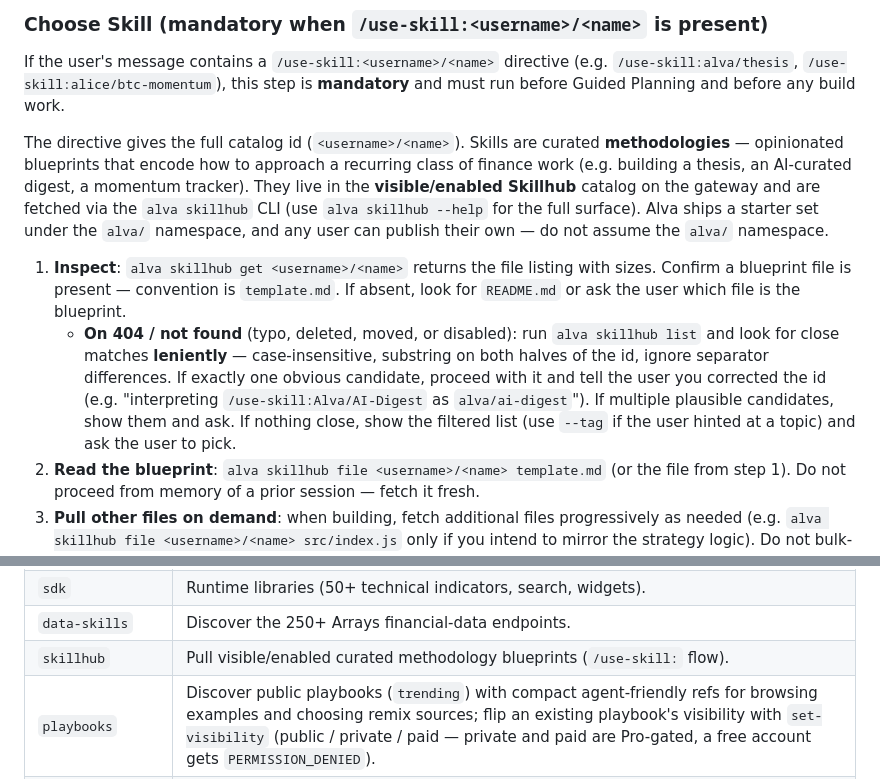
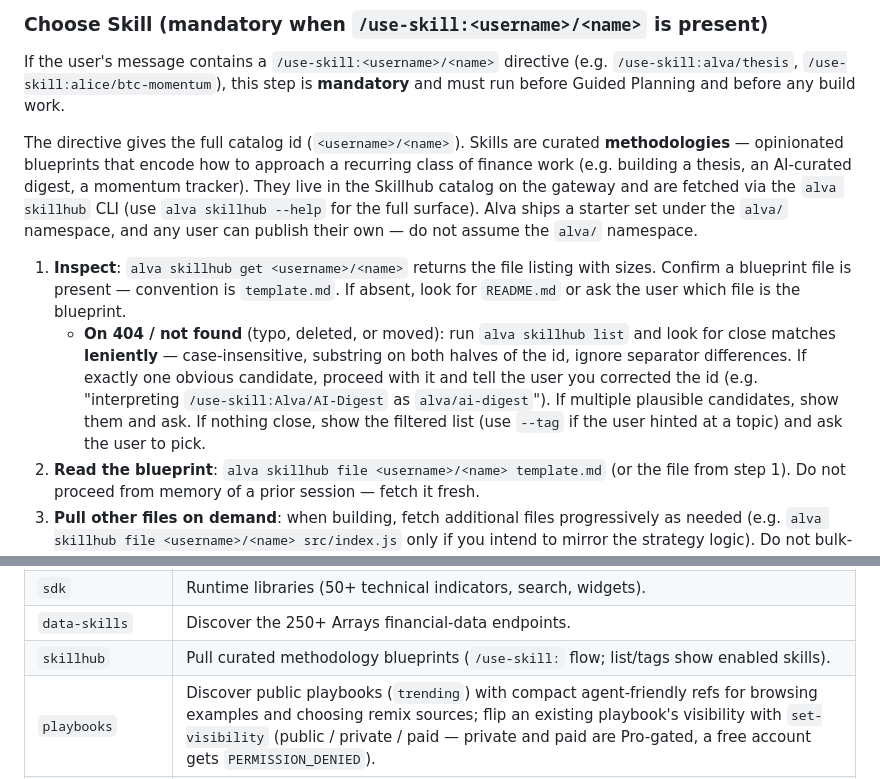
Before and after one commit to alva-ai/skills, a Markdown page: skills/alva/SKILL.md, 2 parts joined by grey strips. Rendered like a GitHub page.

Commit message:
docs(alva): clarify disabled skillhub lookup

```diff
--- a/skills/alva/SKILL.md
+++ b/skills/alva/SKILL.md
@@ -206,10 +206,10 @@ that the user should verify with current sources.
 
 If the user's message contains a `/use-skill:<username>/<name>` directive (e.g. `/use-skill:alva/thesis`, `/use-skill:alice/btc-momentum`), this step is **mandatory** and must run before Guided Planning and before any build work.
 
-The directive gives the full catalog id (`<username>/<name>`). Skills are curated **methodologies** — opinionated blueprints that encode how to approach a recurring class of finance work (e.g. building a thesis, an AI-curated digest, a momentum tracker). They live in the **visible/enabled Skillhub** catalog on the gateway and are fetched via the `alva skillhub` CLI (use `alva skillhub --help` for the full surface). Alva ships a starter set under the `alva/` namespace, and any user can publish their own — do not assume the `alva/` namespace.
+The directive gives the full catalog id (`<username>/<name>`). Skills are curated **methodologies** — opinionated blueprints that encode how to approach a recurring class of finance work (e.g. building a thesis, an AI-curated digest, a momentum tracker). They live in the Skillhub catalog on the gateway and are fetched via the `alva skillhub` CLI (use `alva skillhub --help` for the full surface). Alva ships a starter set under the `alva/` namespace, and any user can publish their own — do not assume the `alva/` namespace.
 
 1. **Inspect**: `alva skillhub get <username>/<name>` returns the file listing with sizes. Confirm a blueprint file is present — convention is `template.md`. If absent, look for `README.md` or ask the user which file is the blueprint.
-   - **On 404 / not found** (typo, deleted, moved, or disabled): run `alva skillhub list` and look for close matches **leniently** — case-insensitive, substring on both halves of the id, ignore separator differences. If exactly one obvious candidate, proceed with it and tell the user you corrected the id (e.g. "interpreting `/use-skill:Alva/AI-Digest` as `alva/ai-digest`"). If multiple plausible candidates, show them and ask. If nothing close, show the filtered list (use `--tag` if the user hinted at a topic) and ask the user to pick.
+   - **On 404 / not found** (typo, deleted, or moved): run `alva skillhub list` and look for close matches **leniently** — case-insensitive, substring on both halves of the id, ignore separator differences. If exactly one obvious candidate, proceed with it and tell the user you corrected the id (e.g. "interpreting `/use-skill:Alva/AI-Digest` as `alva/ai-digest`"). If multiple plausible candidates, show them and ask. If nothing close, show the filtered list (use `--tag` if the user hinted at a topic) and ask the user to pick.
 2. **Read the blueprint**: `alva skillhub file <username>/<name> template.md` (or the file from step 1). Do not proceed from memory of a prior session — fetch it fresh.
 3. **Pull other files on demand**: when building, fetch additional files progressively as needed (e.g. `alva skillhub file <username>/<name> src/index.js` only if you intend to mirror the strategy logic). Do not bulk-download.
 4. Treat the blueprint as authoritative for layout, sections, widgets, data contracts, and cadence. Deviate only where the user explicitly overrides it.
@@ -1139,7 +1139,7 @@ a routing index — and, for the rows in bold, the linked sub-doc is a
 | `secrets` | CRUD on encrypted secrets read by `require("secret-manager")`. |
 | `sdk` | Runtime libraries (50+ technical indicators, search, widgets). |
 | `data-skills` | Discover the 250+ Arrays financial-data endpoints. |
-| `skillhub` | Pull visible/enabled curated methodology blueprints (`/use-skill:` flow). |
+| `skillhub` | Pull curated methodology blueprints (`/use-skill:` flow; list/tags show enabled skills). |
 | `playbooks` | Discover public playbooks (`trending`) with compact agent-friendly refs for browsing examples and choosing remix sources; flip an existing playbook's visibility with `set-visibility` (public / private / paid — private and paid are Pro-gated, a free account gets `PERMISSION_DENIED`). |
 | `comments` | Create / pin / unpin playbook comments — see [creators-note.md](references/creators-note.md) for the post-release creator's-note workflow. |
 | `push-subscriptions` | Personal push opt-in for playbooks and feeds. |
```
